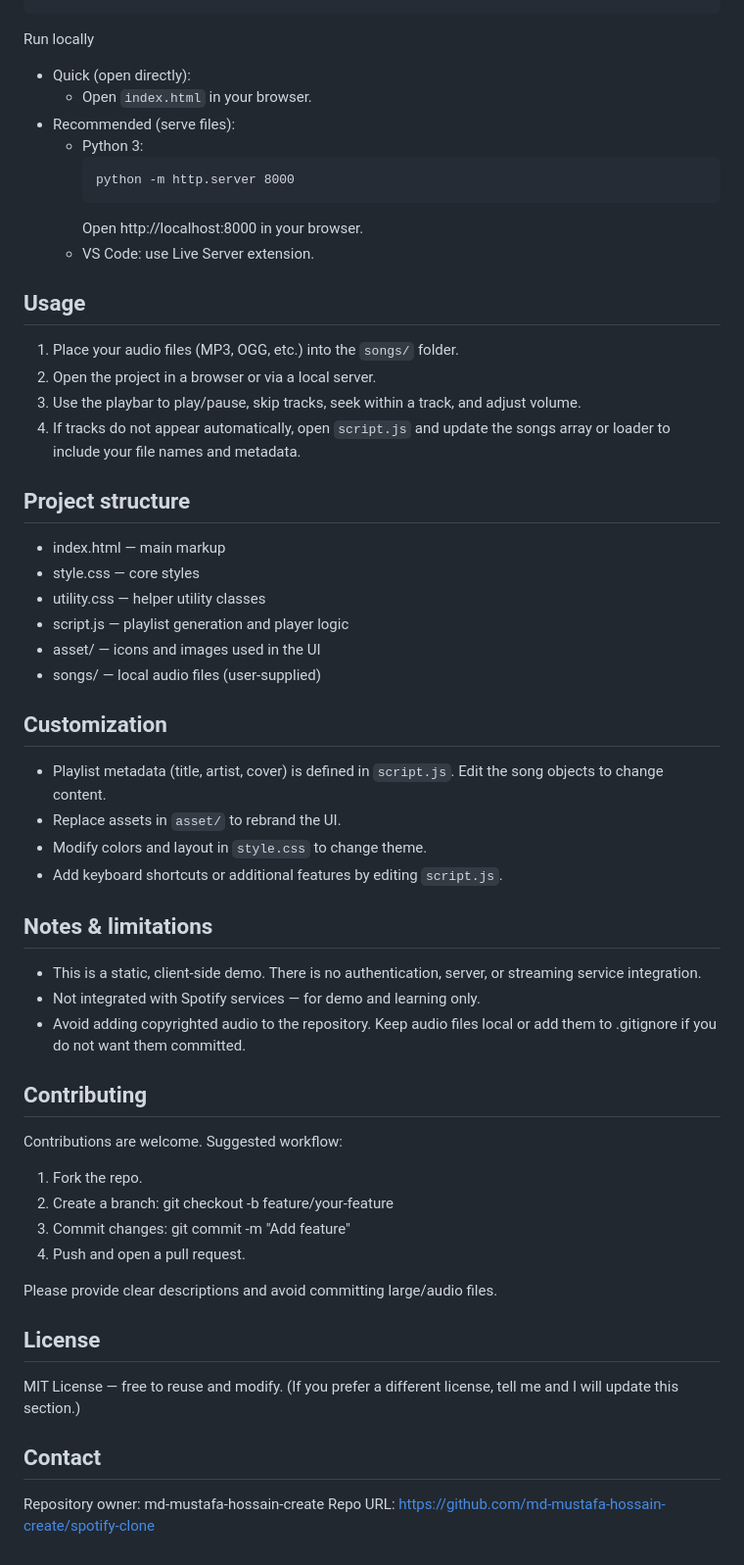
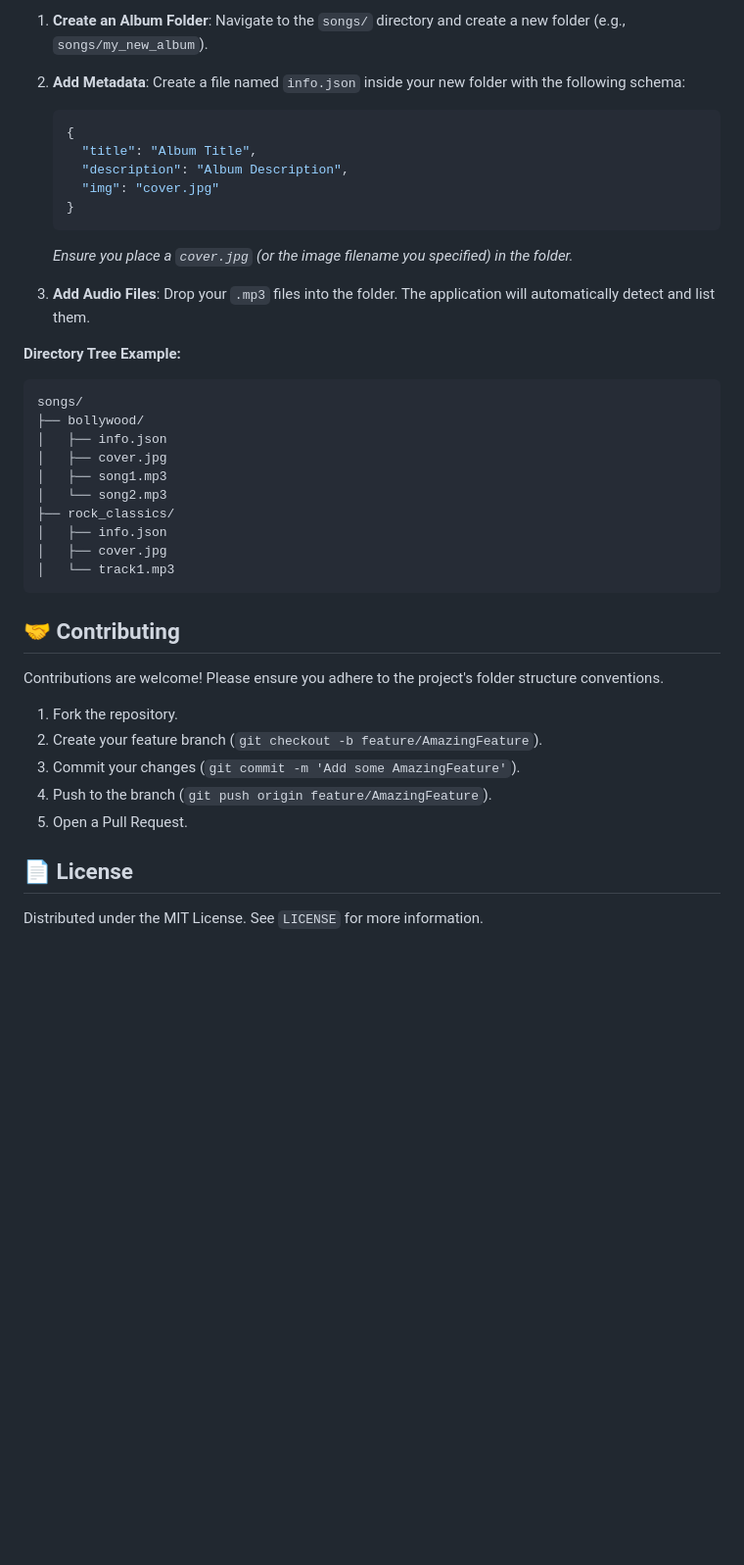
Before and after one commit to md-mustafa-hossain-create/spotify-clone, a Markdown page: README.md, the part around one of its changes. Shown at 98% size. GitHub-like rendering; blank space fills up the shorter version.

````diff
--- a/README.md
+++ b/README.md
@@ -35,53 +59,44 @@ cd spotify-clone
+1.  **Create an Album Folder**:
+    Navigate to the `songs/` directory and create a new folder (e.g., `songs/my_new_album`).
+
+2.  **Add Metadata**:
+    Create a file named `info.json` inside your new folder with the following schema:
+    ```json
+    {
+      "title": "Album Title",
+      "description": "Album Description",
+      "img": "cover.jpg"
+    }
+    ```
+    *Ensure you place a `cover.jpg` (or the image filename you specified) in the folder.*
+
+3.  **Add Audio Files**:
+    Drop your `.mp3` files into the folder. The application will automatically detect and list them.
+
+**Directory Tree Example:**
+```text
+songs/
+├── bollywood/
+│   ├── info.json
+│   ├── cover.jpg
+│   ├── song1.mp3
+│   └── song2.mp3
+├── rock_classics/
+│   ├── info.json
+│   ├── cover.jpg
+│   └── track1.mp3
 ```
 
-Run locally
-- Quick (open directly):
-  - Open `index.html` in your browser.
-- Recommended (serve files):
-  - Python 3:
-    ```
-    python -m http.server 8000
-    ```
-    Open http://localhost:8000 in your browser.
-  - VS Code: use Live Server extension.
+## 🤝 Contributing
 
-## Usage
-1. Place your audio files (MP3, OGG, etc.) into the `songs/` folder.
-2. Open the project in a browser or via a local server.
-3. Use the playbar to play/pause, skip tracks, seek within a track, and adjust volume.
-4. If tracks do not appear automatically, open `script.js` and update the songs array or loader to include your file names and metadata.
+Contributions are welcome! Please ensure you adhere to the project's folder structure conventions.
 
-## Project structure
-- index.html — main markup
-- style.css — core styles
-- utility.css — helper utility classes
-- script.js — playlist generation and player logic
-- asset/ — icons and images used in the UI
-- songs/ — local audio files (user-supplied)
+1.  Fork the repository.
+2.  Create your feature branch (`git checkout -b feature/AmazingFeature`).
+3.  Commit your changes (`git commit -m 'Add some AmazingFeature'`).
+4.  Push to the branch (`git push origin feature/AmazingFeature`).
+5.  Open a Pull Request.
 
-## Customization
-- Playlist metadata (title, artist, cover) is defined in `script.js`. Edit the song objects to change content.
-- Replace assets in `asset/` to rebrand the UI.
-- Modify colors and layout in `style.css` to change theme.
-- Add keyboard shortcuts or additional features by editing `script.js`.
+## 📄 License
 
-## Notes & limitations
-- This is a static, client-side demo. There is no authentication, server, or streaming service integration.
-- Not integrated with Spotify services — for demo and learning only.
-- Avoid adding copyrighted audio to the repository. Keep audio files local or add them to .gitignore if you do not want them committed.
-
-## Contributing
-Contributions are welcome. Suggested workflow:
-1. Fork the repo.
-2. Create a branch: git checkout -b feature/your-feature
-3. Commit changes: git commit -m "Add feature"
-4. Push and open a pull request.
-
-Please provide clear descriptions and avoid committing large/audio files.
-
-## License
-MIT License — free to reuse and modify. (If you prefer a different license, tell me and I will update this section.)
-
-## Contact
-Repository owner: md-mustafa-hossain-create
-Repo URL: https://github.com/md-mustafa-hossain-create/spotify-clone
+Distributed under the MIT License. See `LICENSE` for more information.
````
Also changed, not shown: other parts of README.md (+50 -26 lines).
